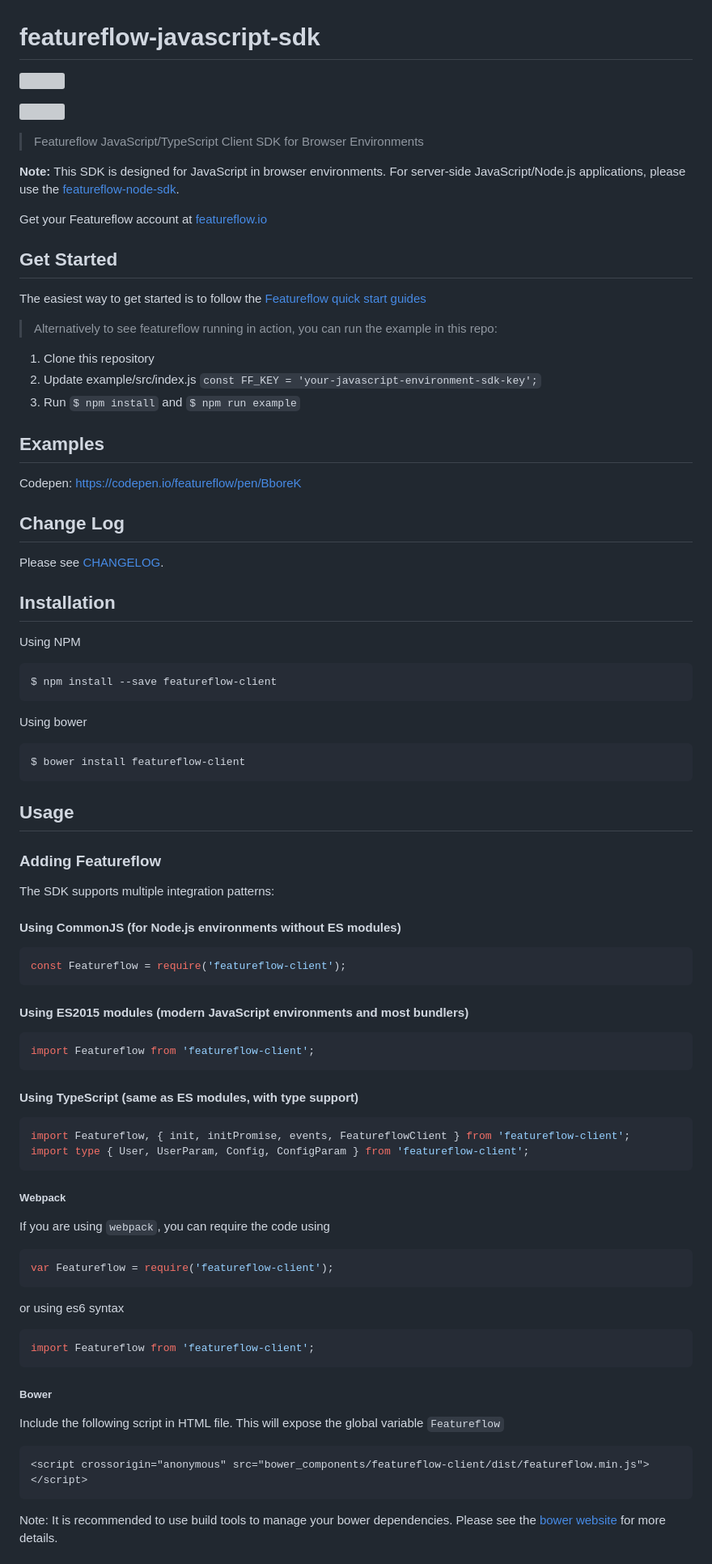
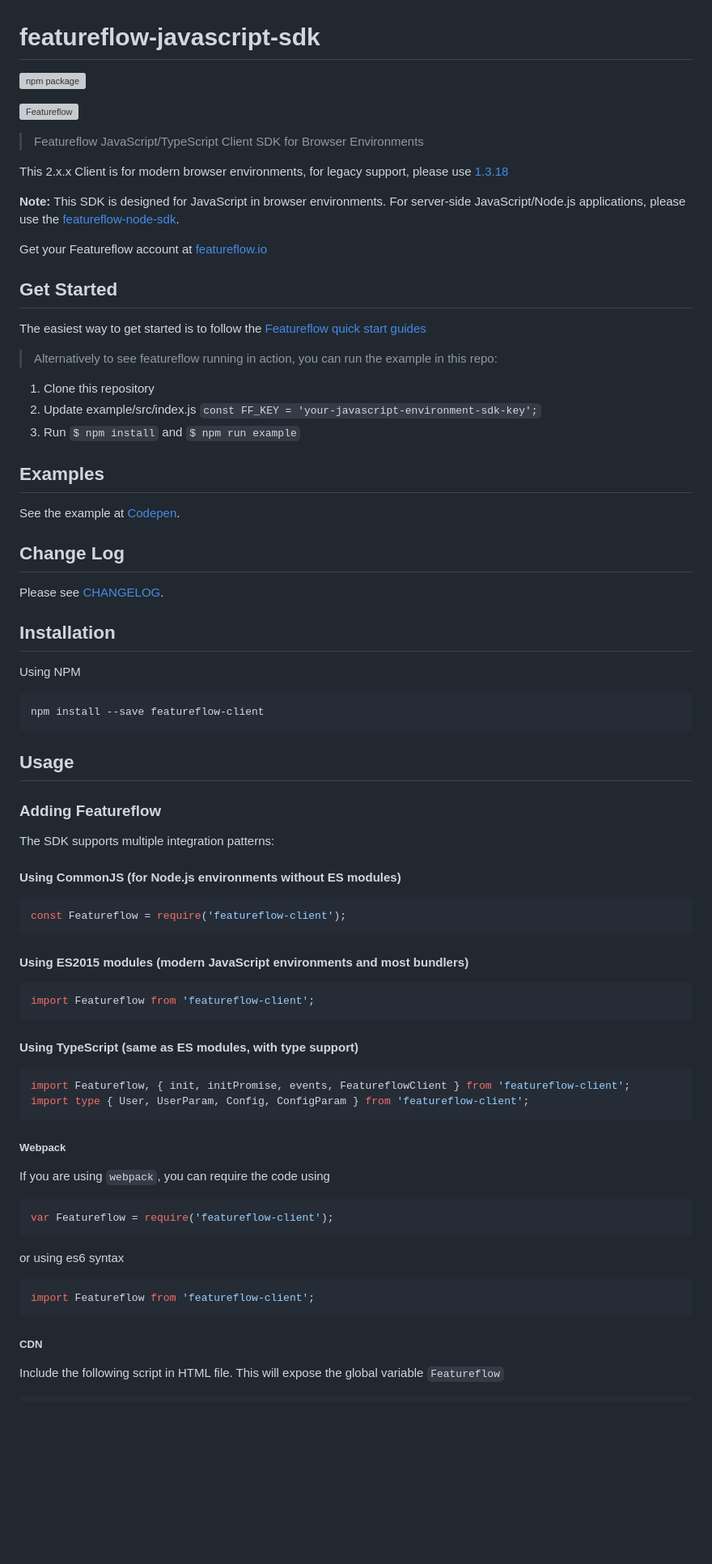
Before and after one commit to featureflow/featureflow-javascript-sdk, a Markdown page: README.md, the part around the change printed below. Shown: that part at 81% size. Rendered like a GitHub page; blank space fills up the shorter version; grey boxes are pictures that could not be loaded.

````diff
--- a/README.md
+++ b/README.md
@@ -1,10 +1,12 @@
 # featureflow-javascript-sdk
 
-[![][npm-img]][npm-url]
+[![npm package][npm-img]][npm-url]
 
-[![][dependency-img]][dependency-url]
+[![Featureflow][dependency-img]][dependency-url]
 
 > Featureflow JavaScript/TypeScript Client SDK for Browser Environments
+
+This 2.x.x Client is for modern browser environments, for legacy support, please use [1.3.18](https://www.npmjs.com/package/featureflow-client/v/1.3.18)
 
 **Note:** This SDK is designed for JavaScript in browser environments. For server-side JavaScript/Node.js applications, please use the [featureflow-node-sdk](https://github.com/featureflow/featureflow-node-sdk).
 
@@ -15,14 +17,14 @@ Get your Featureflow account at [featureflow.io](http://www.featureflow.io)
 The easiest way to get started is to follow the [Featureflow quick start guides](http://docs.featureflow.io/docs)
 
 > Alternatively to see featureflow running in action, you can run the example in this repo:
+
 1. Clone this repository
 2. Update example/src/index.js ```const FF_KEY = 'your-javascript-environment-sdk-key';```
 3. Run `$ npm install` and `$ npm run example`
 
 ## Examples
 
-Codepen: https://codepen.io/featureflow/pen/BboreK
-
+See the example at [Codepen](https://codepen.io/featureflow/pen/BboreK).
 
 ## Change Log
 
@@ -31,13 +33,9 @@ Please see [CHANGELOG](https://github.com/featureflow/featureflow-javascript-sdk
 ## Installation
 
 Using NPM
+
 ```bash
-$ npm install --save featureflow-client
-```
-
-Using bower
-```bash
-$ bower install featureflow-client
+npm install --save featureflow-client
 ```
 
 ## Usage
@@ -47,36 +45,39 @@ $ bower install featureflow-client
 The SDK supports multiple integration patterns:
 
 #### Using CommonJS (for Node.js environments without ES modules)
+
 ```js
 const Featureflow = require('featureflow-client');
 ```
 
 #### Using ES2015 modules (modern JavaScript environments and most bundlers)
+
 ```js
 import Featureflow from 'featureflow-client';
 ```
 
 #### Using TypeScript (same as ES modules, with type support)
+
 ```ts
 import Featureflow, { init, initPromise, events, FeatureflowClient } from 'featureflow-client';
 import type { User, UserParam, Config, ConfigParam } from 'featureflow-client';
 ```
 
 ##### Webpack
+
 If you are using `webpack`, you can require the code using
+
 ```js
 var Featureflow = require('featureflow-client');
 ```
+
 or using es6 syntax
+
 ```js
 import Featureflow from 'featureflow-client';
 ```
 
-##### Bower
+##### CDN
+
 Include the following script in HTML file. This will expose the global variable `Featureflow`
-```html
-<script crossorigin="anonymous" src="bower_components/featureflow-client/dist/featureflow.min.js"></script>
-```
-Note: It is recommended to use build tools to manage your bower dependencies.
-Please see the [bower website](https://bower.io/#use-packages) for more details.
 
````
Also changed, not shown: other parts of README.md (+47 -51 lines).
